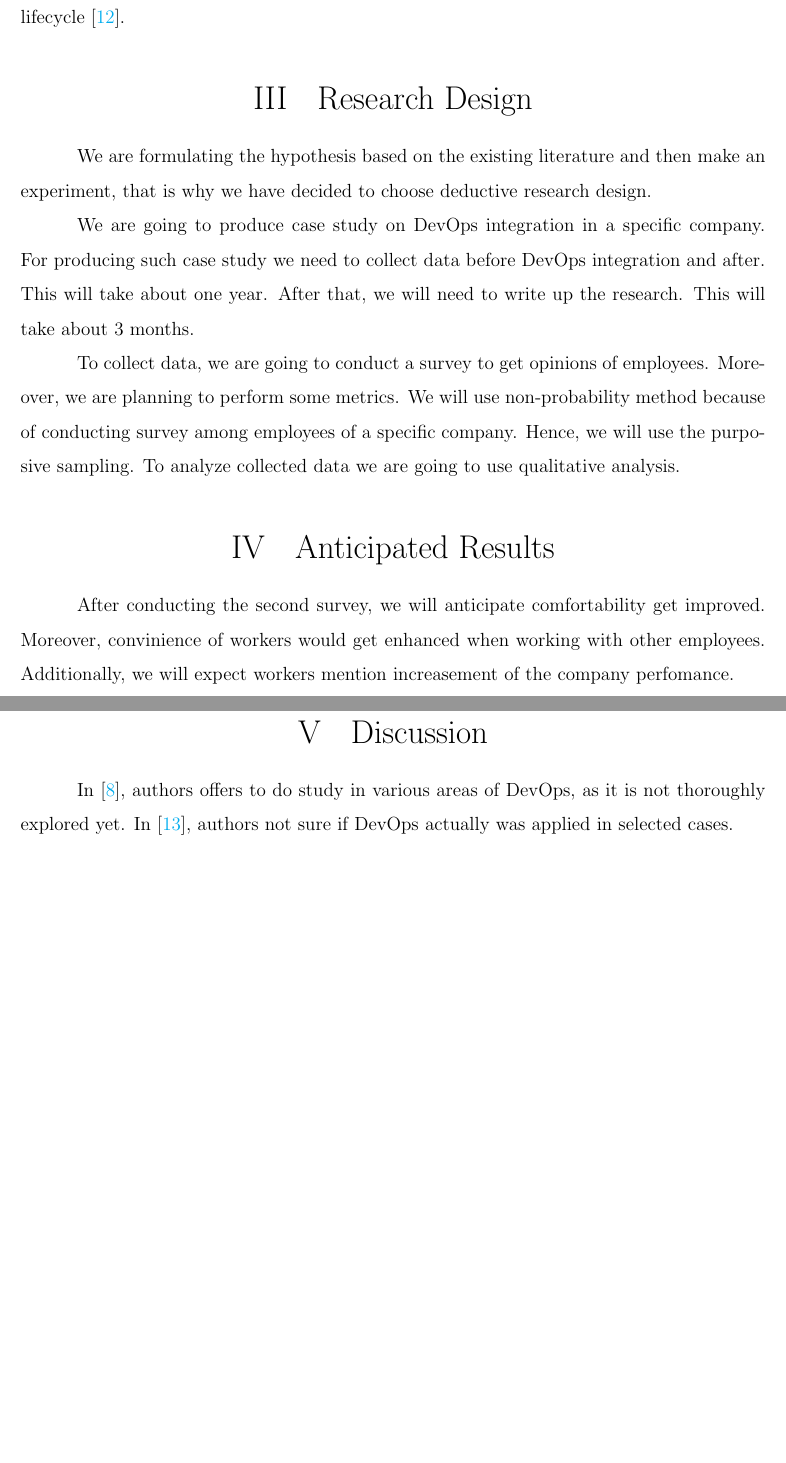
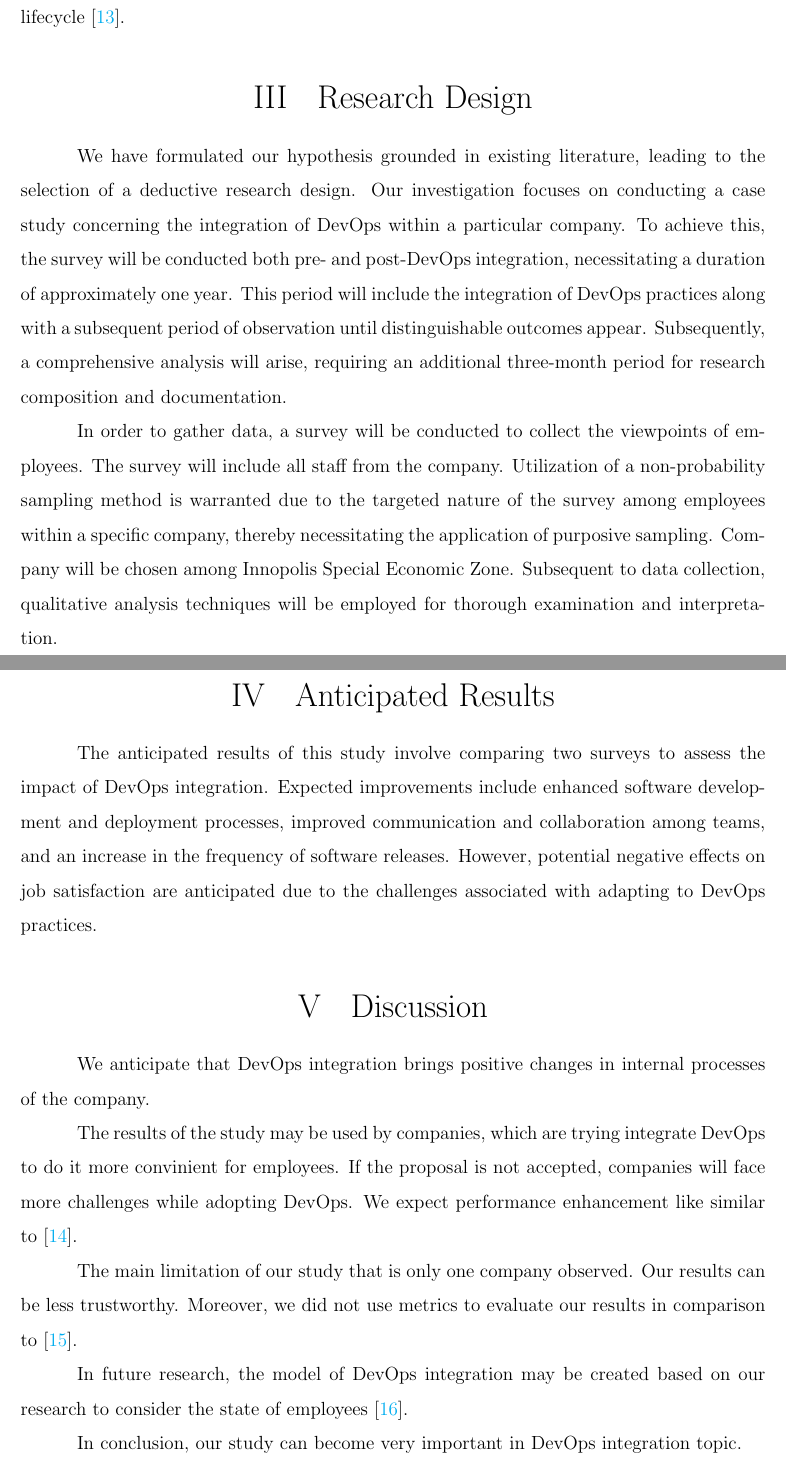
Before and after one commit to almax07082005/ResearchProposal, a LaTeX document (RP_Ilona_Egor_Maksim.tex): two parts of pages 3 and 4 of 7, joined at a grey line, cut so that both start at the same text, the shorter picture padded with empty space. Compiled offline with pdfLaTeX.

Commit message:
First draft of RP

```diff
--- a/RP_Ilona_Egor_Maksim.tex
+++ b/RP_Ilona_Egor_Maksim.tex
@@ -79,28 +79,25 @@ However, the adoption of DevOps is still a challenging task due to such factors
 
 \section{Research Design}
 
-We are formulating the hypothesis based on the existing literature and then make an experiment, that is why we have decided to choose deductive research design.
+We have formulated our hypothesis grounded in existing literature, leading to the selection of a deductive research design. Our investigation focuses on conducting a case study concerning the integration of DevOps within a particular company. To achieve this, the survey will be conducted both pre- and post-DevOps integration, necessitating a duration of approximately one year. This period will include the integration of DevOps practices along with a subsequent period of observation until distinguishable outcomes appear. Subsequently, a comprehensive analysis will arise, requiring an additional three-month period for research composition and documentation.
 
-We are going to produce case study on DevOps integration in a specific company. For producing such case study we need to collect data before DevOps integration and after. This will take about one year. After that, we will need to write up the research. This will take about 3 months.
-
-% TODO: Specify metrics
-% TODO: Specify a company
-% TODO: Mention second survey
-
-To collect data, we are going to conduct a survey to get opinions of employees. Moreover, we are planning to perform some metrics. We will use non-probability method because of conducting survey among employees of a specific company. Hence, we will use the purposive sampling. To analyze collected data we are going to use qualitative analysis.
+In order to gather data, a survey will be conducted to collect the viewpoints of employees. The survey will include all staff from the company. Utilization of a non-probability sampling method is warranted due to the targeted nature of the survey among employees within a specific company, thereby necessitating the application of purposive sampling. Company will be chosen among Innopolis Special Economic Zone. Subsequent to data collection, qualitative analysis techniques will be employed for thorough examination and interpretation.
 
 \section{Anticipated Results}
 
-% 1. Do you feel comfortable to work in this company?
-% 2. Is it convinient to work with other departments of the company?
-% 3. Is it convinient to work within your department?
-% 4. Have productivity of the company got increased?
-
-After conducting the second survey, we will anticipate comfortability get improved. Moreover, convinience of workers would get enhanced when working with other employees. Additionally, we will expect workers mention increasement of the company perfomance.
+The anticipated results of this study involve comparing two surveys to assess the impact of DevOps integration. Expected improvements include enhanced software development and deployment processes, improved communication and collaboration among teams, and an increase in the frequency of software releases. However, potential negative effects on job satisfaction are anticipated due to the challenges associated with adapting to DevOps practices.
 
 \section{Discussion}
-% Research Gap
-In \cite{11}, authors offers to do study in various areas of DevOps, as it is not thoroughly explored yet. In \cite{21}, authors not sure if DevOps actually was applied in selected cases.
+
+We anticipate that DevOps integration brings positive changes in internal processes of the company.
+
+The results of the study may be used by companies, which are trying integrate DevOps to do it more convinient for employees. If the proposal is not accepted, companies will face more challenges while adopting DevOps. We expect performance enhancement like similar to \cite{21}.
+
+The main limitation of our study that is only one company observed. Our results can be less trustworthy. Moreover, we did not use metrics to evaluate our results in comparison to \cite{15}.
+
+In future research, the model of DevOps integration may be created based on our research to consider the state of employees \cite{16}.
+
+In conclusion, our study can become very important in DevOps integration topic.
 
 
 \newpage
```
Also changed, not shown: output/RP_Ilona_Egor_Maksim.pdf, RP_Ilona_Egor_Maksim.tex (8 more changed lines).
